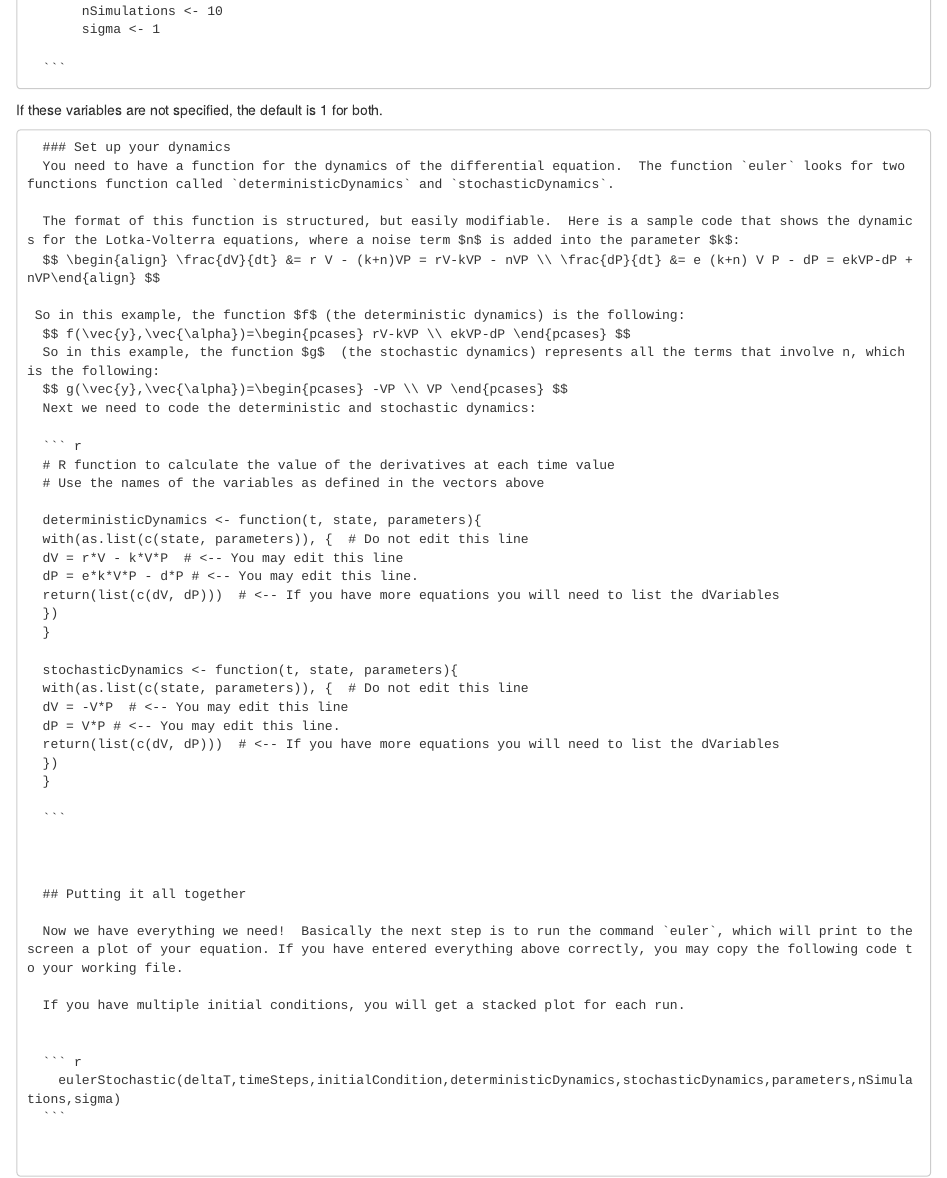
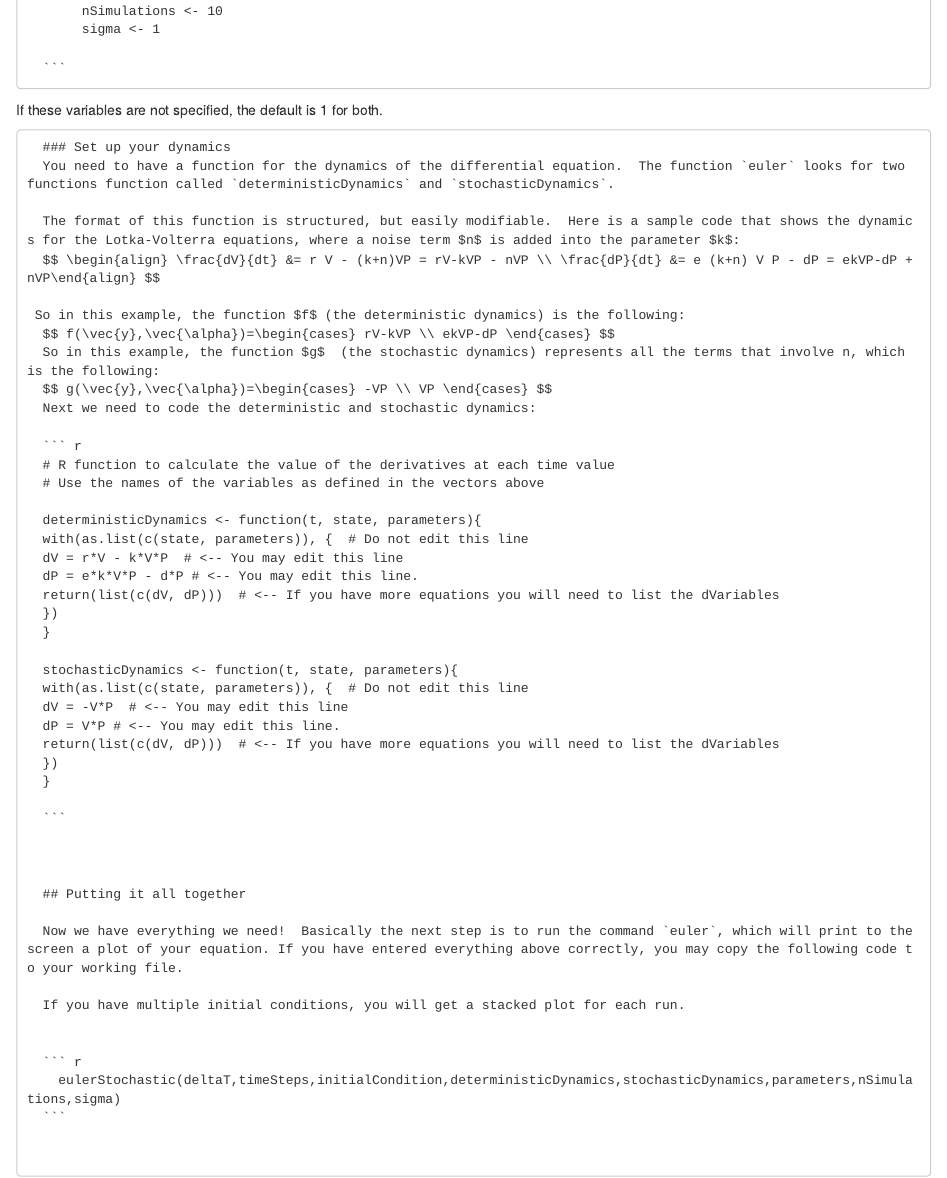
Before and after one commit to jmzobitz/demodelr, an R Markdown document (vignettes/euler-stochastic.Rmd): the page in a window 1100 px wide, from 1760 px down. Rendered offline with R 4.5, knitr and Pandoc, with nearby package versions; the code chunks are not run, so their results and figures are left out.

Commit message:
vignette

````diff
--- a/vignettes/euler-stochastic.Rmd
+++ b/vignettes/euler-stochastic.Rmd
@@ -97,9 +97,9 @@ vignette: >
       $$ \begin{align} \frac{dV}{dt} &= r V - (k+n)VP = rV-kVP - nVP \\ \frac{dP}{dt} &= e (k+n) V P - dP = ekVP-dP + nVP\end{align} $$
 
      So in this example, the function $f$ (the deterministic dynamics) is the following:
-      $$ f(\vec{y},\vec{\alpha})=\begin{pcases} rV-kVP \\ ekVP-dP \end{pcases} $$
+      $$ f(\vec{y},\vec{\alpha})=\begin{cases} rV-kVP \\ ekVP-dP \end{cases} $$
       So in this example, the function $g$  (the stochastic dynamics) represents all the terms that involve n, which is the following:
-      $$ g(\vec{y},\vec{\alpha})=\begin{pcases} -VP \\ VP \end{pcases} $$
+      $$ g(\vec{y},\vec{\alpha})=\begin{cases} -VP \\ VP \end{cases} $$
       Next we need to code the deterministic and stochastic dynamics:
       ```{r, fig.show='hold'}
       # R function to calculate the value of the derivatives at each time value
````
